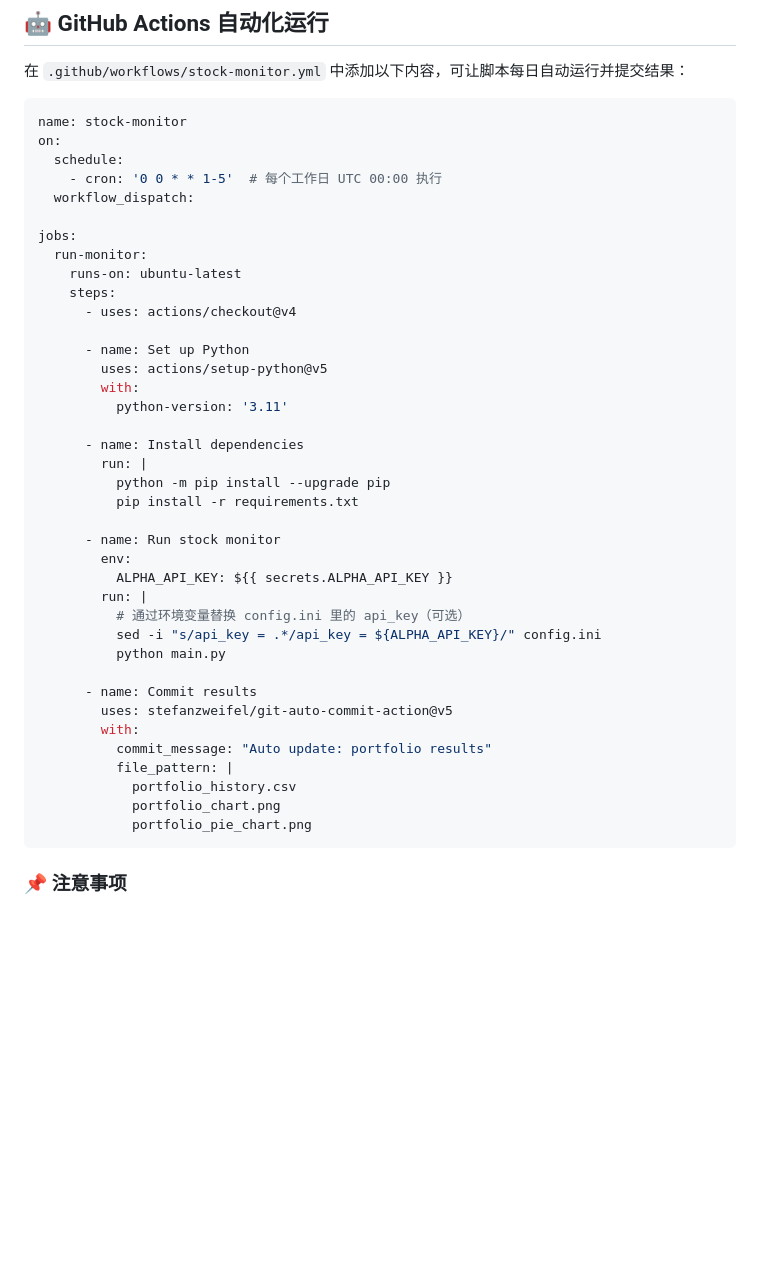
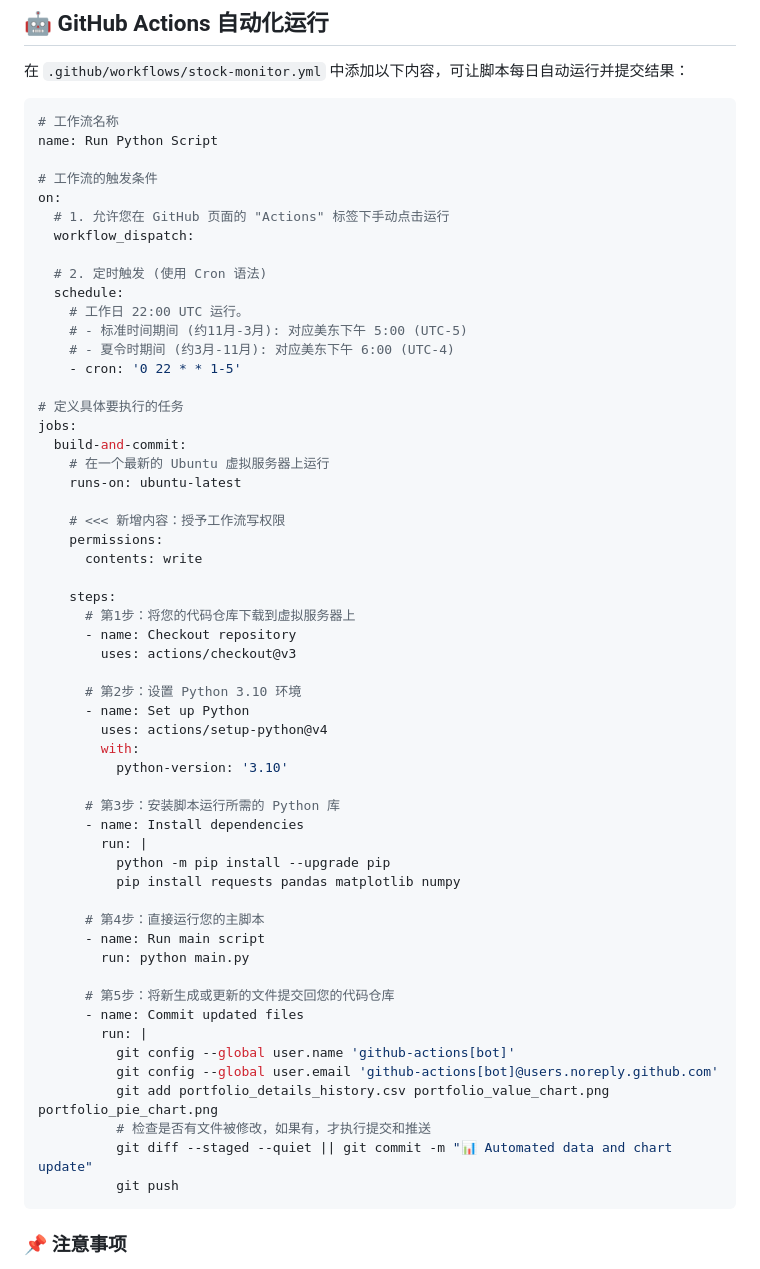
Before and after one commit to zhuangzhuang131419/stock_monitor, a Markdown page: README.md, the part around the change. GitHub-like rendering; blank space fills up the shorter version.

````diff
--- a/README.md
+++ b/README.md
@@ -81,44 +81,61 @@ portfolio_pie_chart.png
 在 `.github/workflows/stock-monitor.yml` 中添加以下内容，可让脚本每日自动运行并提交结果：
 
 ```yaml
-name: stock-monitor
+# 工作流名称
+name: Run Python Script
+
+# 工作流的触发条件
 on:
-  schedule:
-    - cron: '0 0 * * 1-5'  # 每个工作日 UTC 00:00 执行
+  # 1. 允许您在 GitHub 页面的 "Actions" 标签下手动点击运行
   workflow_dispatch:
 
+  # 2. 定时触发 (使用 Cron 语法)
+  schedule:
+    # 工作日 22:00 UTC 运行。
+    # - 标准时间期间 (约11月-3月): 对应美东下午 5:00 (UTC-5)
+    # - 夏令时期间 (约3月-11月): 对应美东下午 6:00 (UTC-4)
+    - cron: '0 22 * * 1-5'
+
+# 定义具体要执行的任务
 jobs:
-  run-monitor:
+  build-and-commit:
+    # 在一个最新的 Ubuntu 虚拟服务器上运行
     runs-on: ubuntu-latest
+
+    # <<< 新增内容：授予工作流写权限
+    permissions:
+      contents: write
+
     steps:
-      - uses: actions/checkout@v4
+      # 第1步：将您的代码仓库下载到虚拟服务器上
+      - name: Checkout repository
+        uses: actions/checkout@v3
 
+      # 第2步：设置 Python 3.10 环境
       - name: Set up Python
-        uses: actions/setup-python@v5
+        uses: actions/setup-python@v4
         with:
-          python-version: '3.11'
+          python-version: '3.10'
 
+      # 第3步：安装脚本运行所需的 Python 库
       - name: Install dependencies
         run: |
           python -m pip install --upgrade pip
-          pip install -r requirements.txt
+          pip install requests pandas matplotlib numpy
 
-      - name: Run stock monitor
-        env:
-          ALPHA_API_KEY: ${{ secrets.ALPHA_API_KEY }}
+      # 第4步：直接运行您的主脚本
+      - name: Run main script
+        run: python main.py
+
+      # 第5步：将新生成或更新的文件提交回您的代码仓库
+      - name: Commit updated files
         run: |
-          # 通过环境变量替换 config.ini 里的 api_key（可选）
-          sed -i "s/api_key = .*/api_key = ${ALPHA_API_KEY}/" config.ini
-          python main.py
-
-      - name: Commit results
-        uses: stefanzweifel/git-auto-commit-action@v5
-        with:
-          commit_message: "Auto update: portfolio results"
-          file_pattern: |
-            portfolio_history.csv
-            portfolio_chart.png
-            portfolio_pie_chart.png
+          git config --global user.name 'github-actions[bot]'
+          git config --global user.email 'github-actions[bot]@users.noreply.github.com'
+          git add portfolio_details_history.csv portfolio_value_chart.png portfolio_pie_chart.png
+          # 检查是否有文件被修改，如果有，才执行提交和推送
+          git diff --staged --quiet || git commit -m "📊 Automated data and chart update"
+          git push
 ```
 
 ### 📌 注意事项
````
